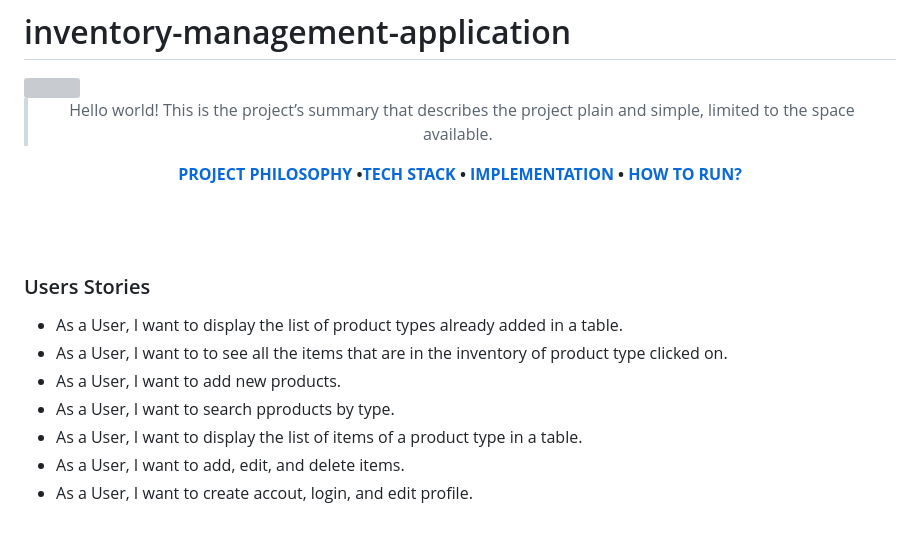
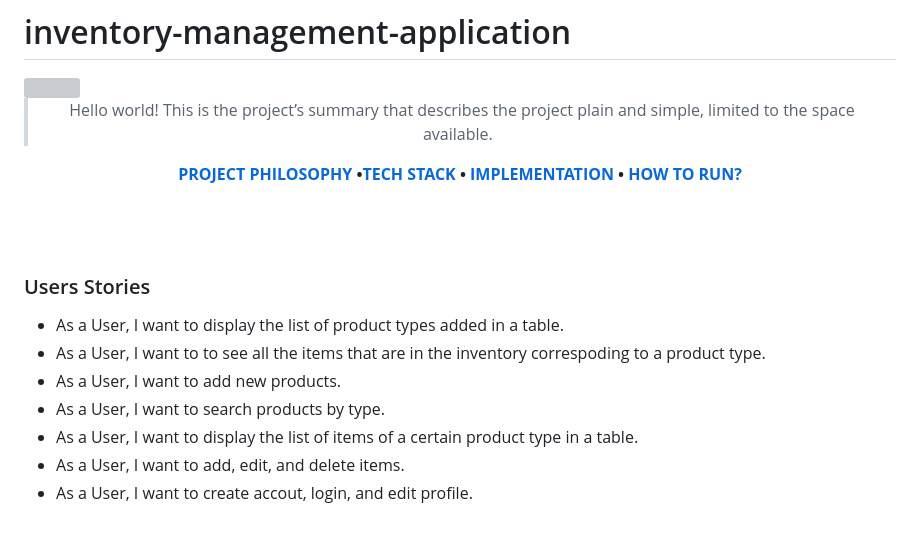
Before and after one commit to noormesslmani/inventory-management-application, a Markdown page: README.md, the part around the change printed below. Rendered like a GitHub page; grey boxes are pictures that could not be loaded.

```diff
--- a/README.md
+++ b/README.md
@@ -11,13 +11,12 @@
 
 <br><br>
 
-
 ### Users Stories
-- As a User, I want to display the list of product types already added in a table.
-- As a User, I want to to see all the items that are in the inventory of product type clicked on.
+- As a User, I want to display the list of product types added in a table.
+- As a User, I want to to see all the items that are in the inventory correspoding to a product type.
 - As a User, I want to add new products.
-- As a User, I want to search pproducts by type.
-- As a User, I want to display the list of items of a product type in a table.
+- As a User, I want to search products by type.
+- As a User, I want to display the list of items of a certain product type in a table.
 - As a User, I want to add, edit, and delete items.
 - As a User, I want to create accout, login, and edit profile.
 
```
Also changed, not shown: other parts of README.md (+0 -7 lines).
